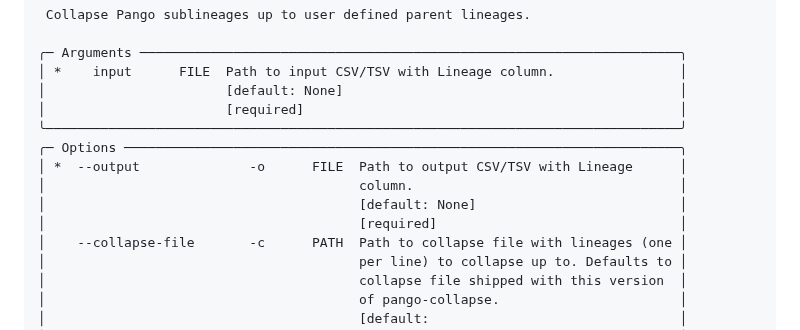
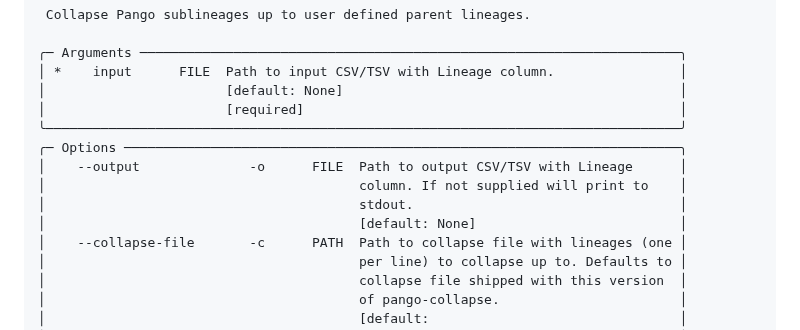
Before and after one commit to MDU-PHL/pango-collapse, a Markdown page: README.md, the part around the change. Rendered like a GitHub page.

Commit message:
:memo: update docs

```diff
--- a/README.md
+++ b/README.md
@@ -150,10 +150,10 @@ df.Lineage_family.value_counts().plot(kind='bar')
 │                       [required]                                                │
 ╰─────────────────────────────────────────────────────────────────────────────────╯
 ╭─ Options ───────────────────────────────────────────────────────────────────────╮
-│ *  --output              -o      FILE  Path to output CSV/TSV with Lineage      │
-│                                        column.                                  │
+│    --output              -o      FILE  Path to output CSV/TSV with Lineage      │
+│                                        column. If not supplied will print to    │
+│                                        stdout.                                  │
 │                                        [default: None]                          │
-│                                        [required]                               │
 │    --collapse-file       -c      PATH  Path to collapse file with lineages (one │
 │                                        per line) to collapse up to. Defaults to │
 │                                        collapse file shipped with this version  │
```
